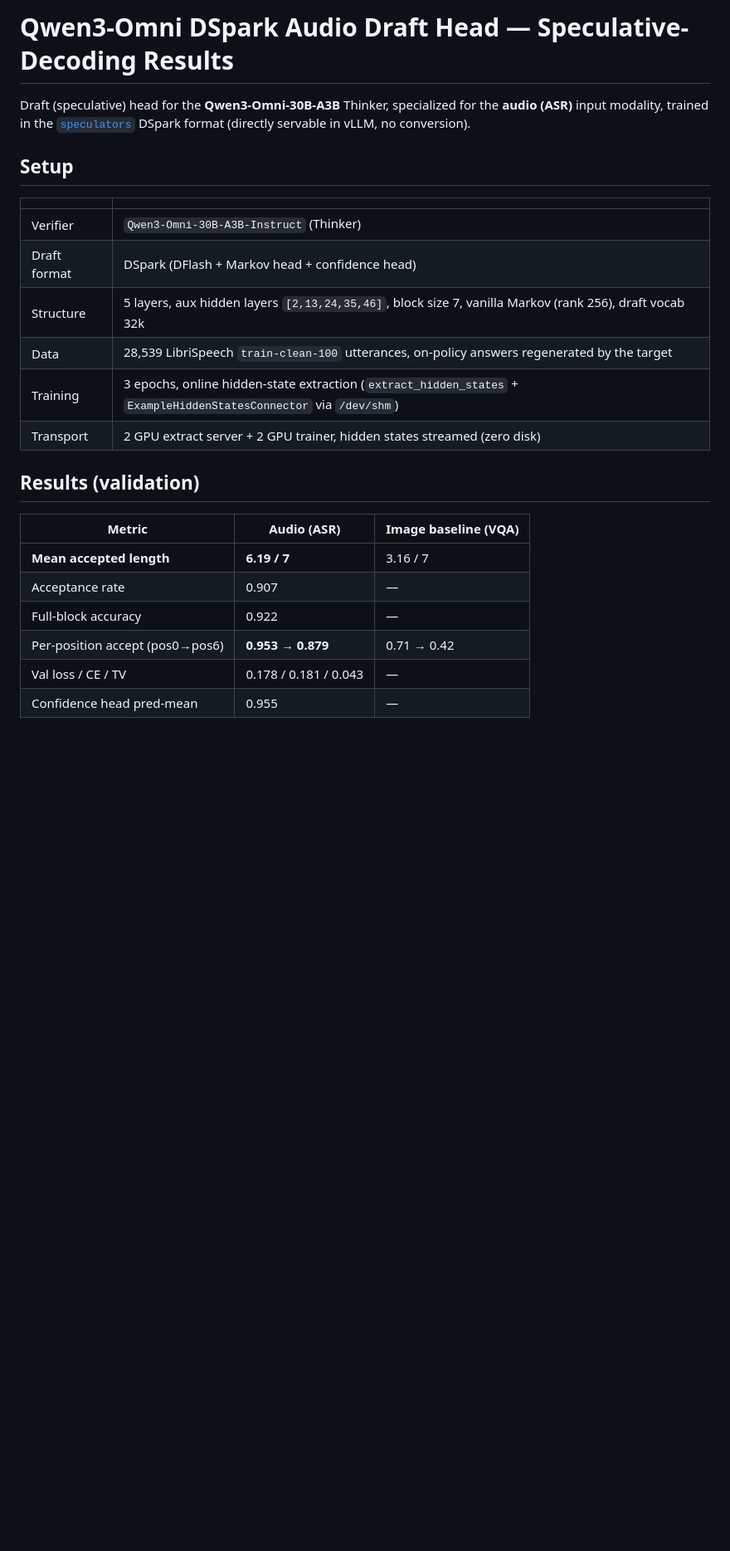
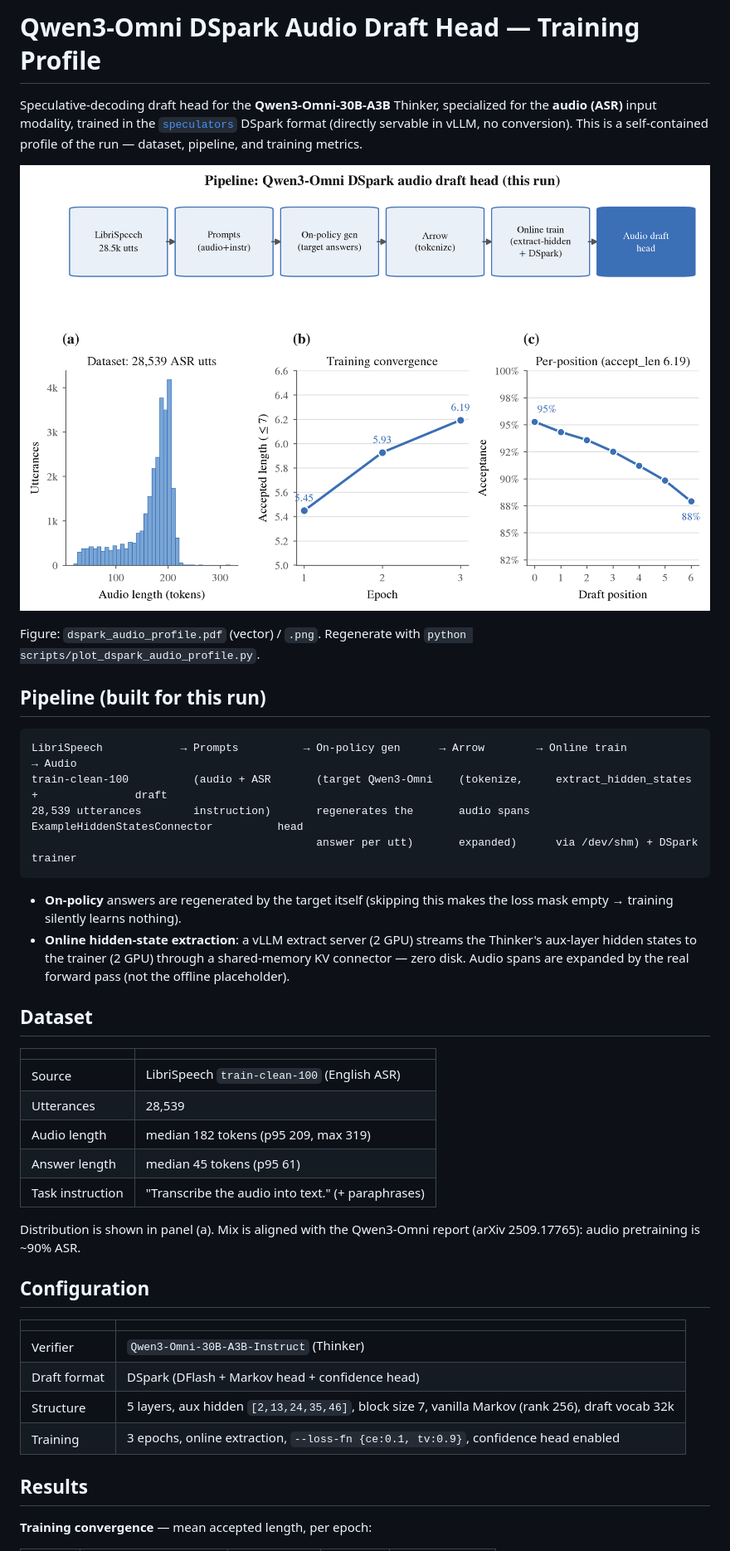
Before and after one commit to lishunyang12/vllm-omni-model-rankings, a Markdown page: scripts/dspark_audio_head_results.md, the part around one of its changes. Shown at 83% size. Drawn GitHub-style; pictures changed too: scripts/dspark_audio_profile.png (added); blank space fills up the shorter version.

````diff
--- a/scripts/dspark_audio_head_results.md
+++ b/scripts/dspark_audio_head_results.md
@@ -1,28 +1,54 @@
-# Qwen3-Omni DSpark Audio Draft Head — Speculative-Decoding Results
+# Qwen3-Omni DSpark Audio Draft Head — Training Profile
 
-Draft (speculative) head for the **Qwen3-Omni-30B-A3B** Thinker, specialized for the
-**audio (ASR)** input modality, trained in the [`speculators`](https://github.com/vllm-project/speculators)
-DSpark format (directly servable in vLLM, no conversion).
+Speculative-decoding draft head for the **Qwen3-Omni-30B-A3B** Thinker, specialized for
+the **audio (ASR)** input modality, trained in the
+[`speculators`](https://github.com/vllm-project/speculators) DSpark format (directly
+servable in vLLM, no conversion). This is a self-contained profile of the run — dataset,
+pipeline, and training metrics.
 
-## Setup
+![profile](dspark_audio_profile.png)
+
+Figure: `dspark_audio_profile.pdf` (vector) / `.png`. Regenerate with
+`python scripts/plot_dspark_audio_profile.py`.
+
+## Pipeline (built for this run)
+
+```
+LibriSpeech            → Prompts          → On-policy gen      → Arrow        → Online train                         → Audio
+train-clean-100          (audio + ASR       (target Qwen3-Omni    (tokenize,     extract_hidden_states +               draft
+28,539 utterances        instruction)       regenerates the       audio spans    ExampleHiddenStatesConnector          head
+                                            answer per utt)       expanded)      via /dev/shm) + DSpark trainer
+```
+
+- **On-policy** answers are regenerated by the target itself (skipping this makes the
+  loss mask empty → training silently learns nothing).
+- **Online hidden-state extraction**: a vLLM extract server (2 GPU) streams the Thinker's
+  aux-layer hidden states to the trainer (2 GPU) through a shared-memory KV connector —
+  zero disk. Audio spans are expanded by the real forward pass (not the offline placeholder).
+
+## Dataset
+
+| | |
+|---|---|
+| Source | LibriSpeech `train-clean-100` (English ASR) |
+| Utterances | 28,539 |
+| Audio length | median 182 tokens (p95 209, max 319) |
+| Answer length | median 45 tokens (p95 61) |
+| Task instruction | "Transcribe the audio into text." (+ paraphrases) |
+
+Distribution is shown in panel (a). Mix is aligned with the Qwen3-Omni report
+(arXiv 2509.17765): audio pretraining is ~90% ASR.
+
+## Configuration
 
 | | |
 |---|---|
 | Verifier | `Qwen3-Omni-30B-A3B-Instruct` (Thinker) |
 | Draft format | DSpark (DFlash + Markov head + confidence head) |
-| Structure | 5 layers, aux hidden layers `[2,13,24,35,46]`, block size 7, vanilla Markov (rank 256), draft vocab 32k |
-| Data | 28,539 LibriSpeech `train-clean-100` utterances, on-policy answers regenerated by the target |
-| Training | 3 epochs, online hidden-state extraction (`extract_hidden_states` + `ExampleHiddenStatesConnector` via `/dev/shm`) |
-| Transport | 2 GPU extract server + 2 GPU trainer, hidden states streamed (zero disk) |
+| Structure | 5 layers, aux hidden `[2,13,24,35,46]`, block size 7, vanilla Markov (rank 256), draft vocab 32k |
+| Training | 3 epochs, online extraction, `--loss-fn {ce:0.1, tv:0.9}`, confidence head enabled |
 
-## Results (validation)
+## Results
 
-| Metric | Audio (ASR) | Image baseline (VQA) |
-|---|---|---|
-| **Mean accepted length** | **6.19 / 7** | 3.16 / 7 |
-| Acceptance rate | 0.907 | — |
-| Full-block accuracy | 0.922 | — |
-| Per-position accept (pos0→pos6) | **0.953 → 0.879** | 0.71 → 0.42 |
-| Val loss / CE / TV | 0.178 / 0.181 / 0.043 | — |
-| Confidence head pred-mean | 0.955 | — |
+**Training convergence** — mean accepted length, per epoch:
 
````
Also changed, not shown: other parts of scripts/dspark_audio_head_results.md (+16 -23 lines), scripts/dspark_audio_head_pub.png (deleted), 4 other files.
